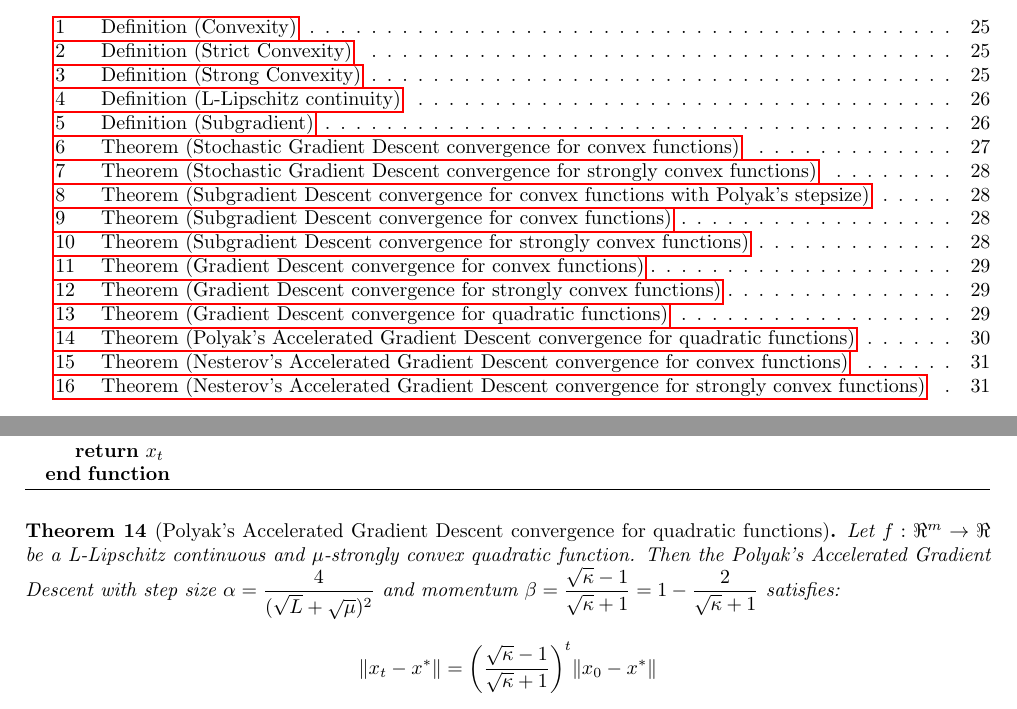
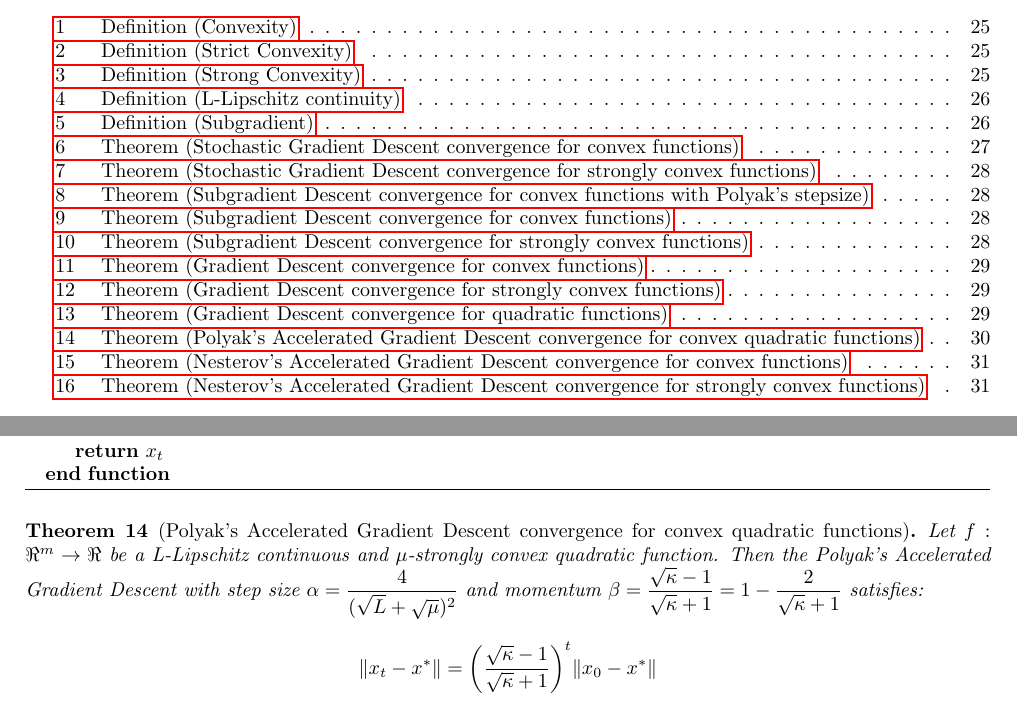
Before and after one commit to dmeoli/optiml, a LaTeX document (notebooks/optimization/tex/CM_report.tex, which reads notebooks/optimization/tex/methods.tex): two parts of pages 7 and 31 of 61, joined at a grey line, cut so that both start at the same text. Compiled offline with pdfLaTeX.

Commit message:
fixed tex(s)

```diff
--- a/notebooks/optimization/tex/methods.tex
+++ b/notebooks/optimization/tex/methods.tex
@@ -274,7 +276,9 @@ In the Polyak's method~\cite{polyak1964some} the velocity vector $v_t$ is calcul
 	\end{algorithmic}
 \end{algorithm}
 
-\begin{theorem}[Polyak's Accelerated Gradient Descent convergence for quadratic functions] \label{thm:quad_pag_convergence}
+% https://angms.science/doc/CVX/CVX_HBM.pdf
+
+\begin{theorem}[Polyak's Accelerated Gradient Descent convergence for convex quadratic functions] \label{thm:quad_pag_convergence}
 Let $f: \Re^m \rightarrow \Re$ be a L-Lipschitz continuous and $\mu$-strongly convex quadratic function. Then the Polyak's Accelerated Gradient Descent with step size $\alpha = \displaystyle \frac{4}{(\sqrt{L} + \sqrt{\mu})^2}$ and momentum $\beta = \displaystyle \frac{\sqrt{\kappa}-1}{\sqrt{\kappa}+1} = 1 - \frac{2}{\sqrt{\kappa}+1}$ satisfies:
 $$
 \begin{aligned}
```
Also changed, not shown: notebooks/optimization/tex/CM_report.pdf, notebooks/optimization/tex/methods.tex (6 more changed lines).
